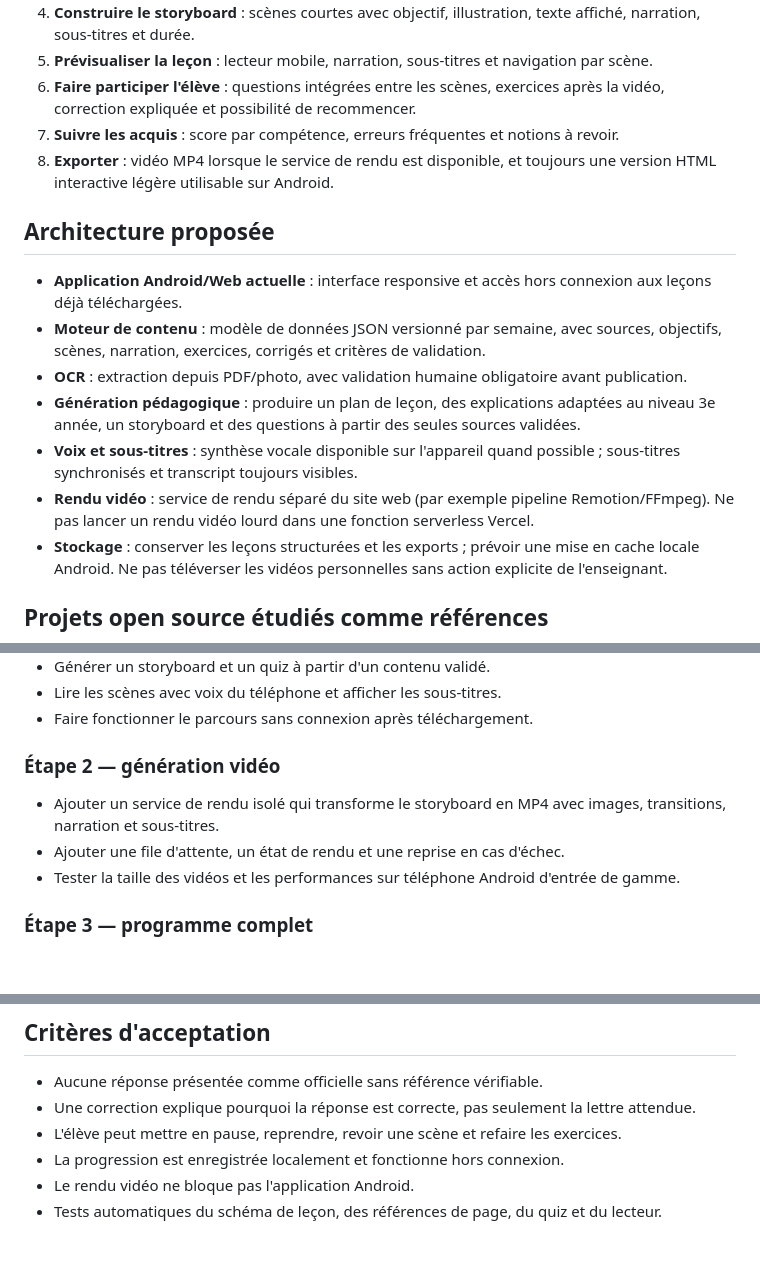
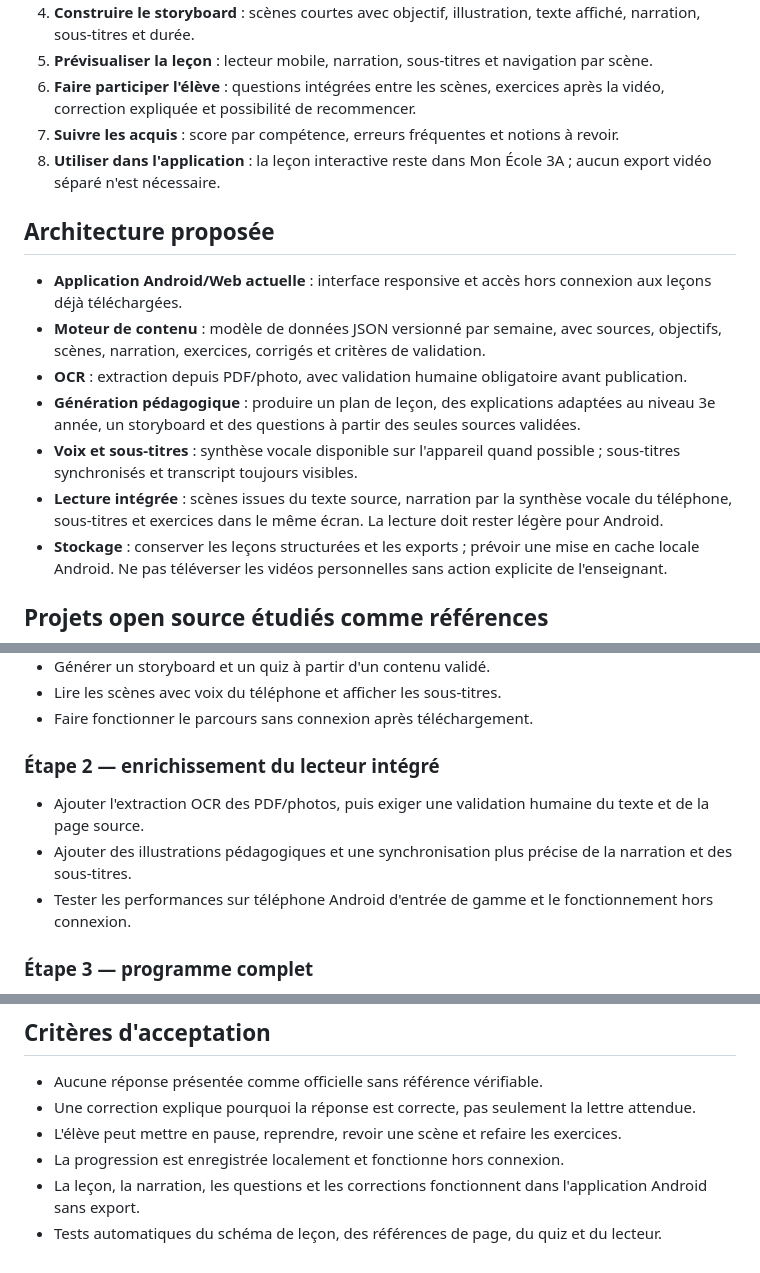
Before and after one commit to djama77/Mon-Ecole-3A-Android, a Markdown page: docs/GENERATEUR-VIDEOS-PEDAGOGIQUES.md, 3 parts joined by grey strips. Drawn GitHub-style; blank space fills up the shorter version.

Commit message:
Aligner la feuille de route sur le lecteur intégré

```diff
--- a/docs/GENERATEUR-VIDEOS-PEDAGOGIQUES.md
+++ b/docs/GENERATEUR-VIDEOS-PEDAGOGIQUES.md
@@ -15,7 +15,7 @@ Le générateur ne doit jamais inventer un texte du manuel, une consigne, une r
 5. **Prévisualiser la leçon** : lecteur mobile, narration, sous-titres et navigation par scène.
 6. **Faire participer l'élève** : questions intégrées entre les scènes, exercices après la vidéo, correction expliquée et possibilité de recommencer.
 7. **Suivre les acquis** : score par compétence, erreurs fréquentes et notions à revoir.
-8. **Exporter** : vidéo MP4 lorsque le service de rendu est disponible, et toujours une version HTML interactive légère utilisable sur Android.
+8. **Utiliser dans l'application** : la leçon interactive reste dans Mon École 3A ; aucun export vidéo séparé n'est nécessaire.
 
 ## Architecture proposée
 
@@ -24,7 +24,7 @@ Le générateur ne doit jamais inventer un texte du manuel, une consigne, une r
 - **OCR** : extraction depuis PDF/photo, avec validation humaine obligatoire avant publication.
 - **Génération pédagogique** : produire un plan de leçon, des explications adaptées au niveau 3e année, un storyboard et des questions à partir des seules sources validées.
 - **Voix et sous-titres** : synthèse vocale disponible sur l'appareil quand possible ; sous-titres synchronisés et transcript toujours visibles.
-- **Rendu vidéo** : service de rendu séparé du site web (par exemple pipeline Remotion/FFmpeg). Ne pas lancer un rendu vidéo lourd dans une fonction serverless Vercel.
+- **Lecture intégrée** : scènes issues du texte source, narration par la synthèse vocale du téléphone, sous-titres et exercices dans le même écran. La lecture doit rester légère pour Android.
 - **Stockage** : conserver les leçons structurées et les exports ; prévoir une mise en cache locale Android. Ne pas téléverser les vidéos personnelles sans action explicite de l'enseignant.
 
 ## Projets open source étudiés comme références
@@ -45,10 +45,10 @@ Ces projets sont des références d'architecture, pas des dépendances à copier
 - Lire les scènes avec voix du téléphone et afficher les sous-titres.
 - Faire fonctionner le parcours sans connexion après téléchargement.
 
-### Étape 2 — génération vidéo
-- Ajouter un service de rendu isolé qui transforme le storyboard en MP4 avec images, transitions, narration et sous-titres.
-- Ajouter une file d'attente, un état de rendu et une reprise en cas d'échec.
-- Tester la taille des vidéos et les performances sur téléphone Android d'entrée de gamme.
+### Étape 2 — enrichissement du lecteur intégré
+- Ajouter l'extraction OCR des PDF/photos, puis exiger une validation humaine du texte et de la page source.
+- Ajouter des illustrations pédagogiques et une synchronisation plus précise de la narration et des sous-titres.
+- Tester les performances sur téléphone Android d'entrée de gamme et le fonctionnement hors connexion.
 
 ### Étape 3 — programme complet
 - Intégrer les semaines une par une à partir des pages réelles du manuel et du guide.
@@ -61,5 +61,5 @@ Ces projets sont des références d'architecture, pas des dépendances à copier
 - Une correction explique pourquoi la réponse est correcte, pas seulement la lettre attendue.
 - L'élève peut mettre en pause, reprendre, revoir une scène et refaire les exercices.
 - La progression est enregistrée localement et fonctionne hors connexion.
-- Le rendu vidéo ne bloque pas l'application Android.
+- La leçon, la narration, les questions et les corrections fonctionnent dans l'application Android sans export.
 - Tests automatiques du schéma de leçon, des références de page, du quiz et du lecteur.
```
